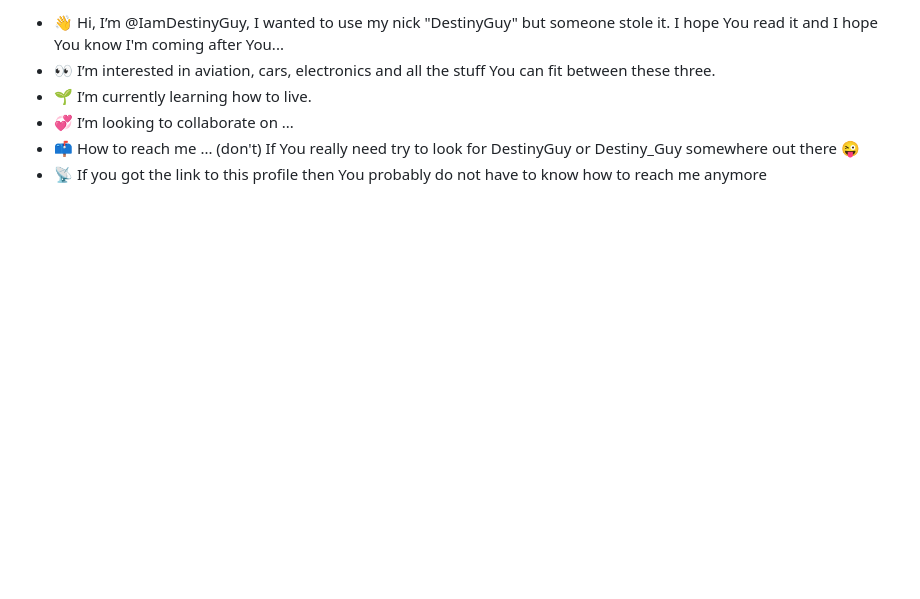
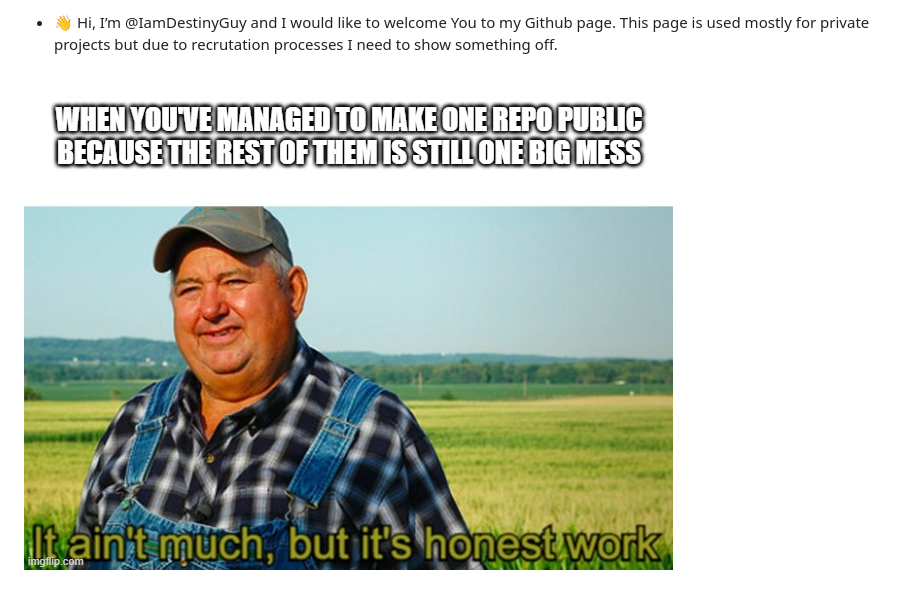
Before and after one commit to IamDestinyGuy/IamDestinyGuy, a Markdown page: README.md, the part around the change. Rendered like a GitHub page; pictures changed too: assets/images/b60ipt.jpg (added); blank space fills up the shorter version.

Commit message:
Major changes in my main page

```diff
--- a/README.md
+++ b/README.md
@@ -1,9 +1,7 @@
-- 👋 Hi, I’m @IamDestinyGuy, I wanted to use my nick "DestinyGuy" but someone stole it. I hope You read it and I hope You know I'm coming after You...
-- 👀 I’m interested in aviation, cars, electronics and all the stuff You can fit between these three.
-- 🌱 I’m currently learning how to live.
-- 💞️ I’m looking to collaborate on ...
-- 📫 How to reach me ... (don't) If You really need try to look for DestinyGuy or Destiny_Guy somewhere out there :stuck_out_tongue_winking_eye:
-- :satellite: If you got the link to this profile then You probably do not have to know how to reach me anymore
+- 👋 Hi, I’m @IamDestinyGuy and I would like to welcome You to my Github page.
+This page is used mostly for private projects but due to recrutation processes I need to show something off.
+
+![Meme about my Github page's content](/assets/images/b60ipt.jpg)
 
 <!---
 IamDestinyGuy/IamDestinyGuy is a ✨ special ✨ repository because its `README.md` (this file) appears on your GitHub profile.
```
